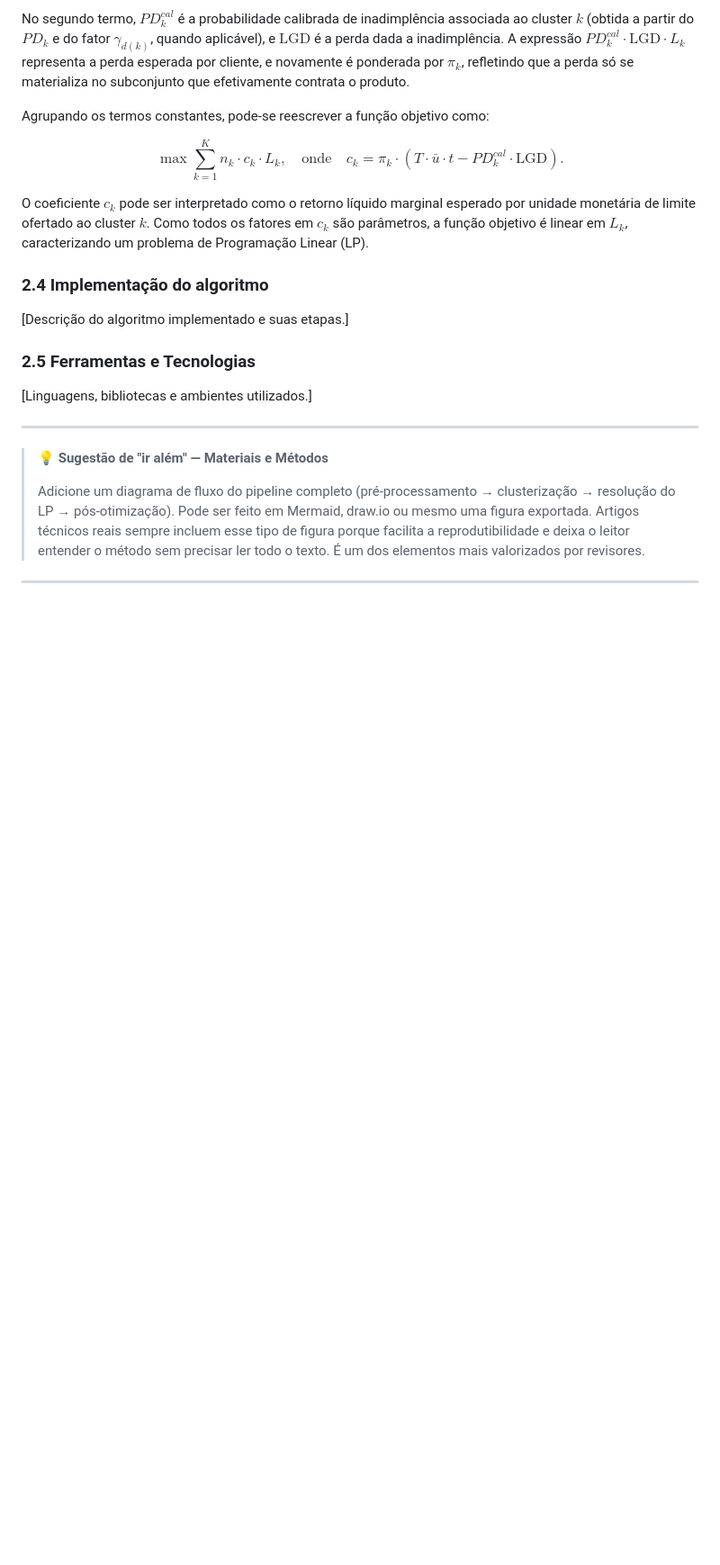
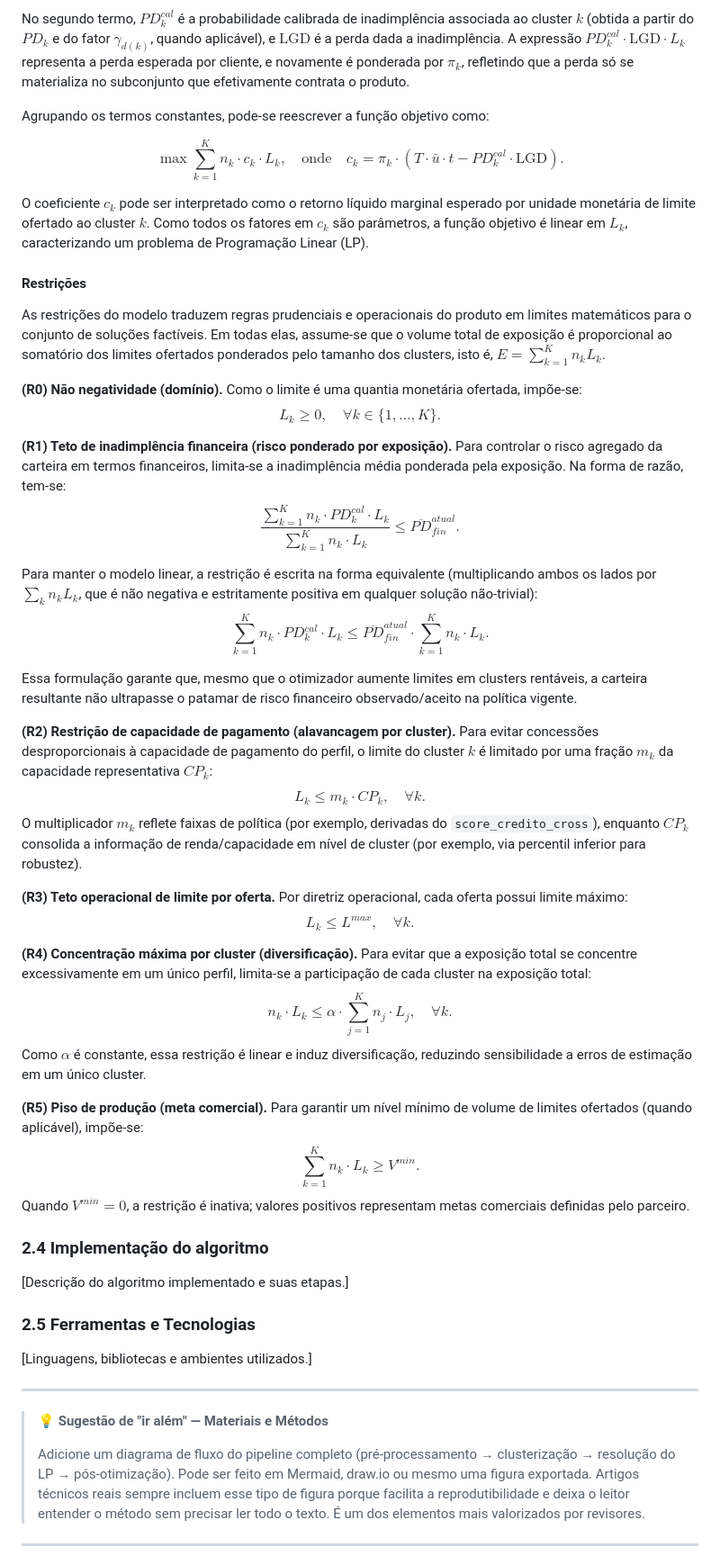
Before and after one commit to diegofsiilva/otimizacao_e_pesquisa_operacional, a Markdown page: artefatos/artigo.md, the part around the change. Shown at 90% size. GitHub-like rendering; blank space fills up the shorter version.

Commit message:
docs: algorithm restrictions section of the article

```diff
--- a/artefatos/artigo.md
+++ b/artefatos/artigo.md
@@ -126,6 +126,53 @@ c_k = \pi_k\cdot\left(T\cdot \bar{u}\cdot t - PD_k^{cal}\cdot \mathrm{LGD}\right
 $$
 
 O coeficiente $c_k$ pode ser interpretado como o retorno líquido marginal esperado por unidade monetária de limite ofertado ao cluster $k$. Como todos os fatores em $c_k$ são parâmetros, a função objetivo é linear em $L_k$, caracterizando um problema de Programação Linear (LP).
+
+#### Restrições
+
+As restrições do modelo traduzem regras prudenciais e operacionais do produto em limites matemáticos para o conjunto de soluções factíveis. Em todas elas, assume-se que o volume total de exposição é proporcional ao somatório dos limites ofertados ponderados pelo tamanho dos clusters, isto é, $E = \sum_{k=1}^{K} n_k L_k$.
+
+**(R0) Não negatividade (domínio).** Como o limite é uma quantia monetária ofertada, impõe-se:
+$$
+L_k \ge 0,\quad \forall k \in \{1,\dots,K\}.
+$$
+
+**(R1) Teto de inadimplência financeira (risco ponderado por exposição).** Para controlar o risco agregado da carteira em termos financeiros, limita-se a inadimplência média ponderada pela exposição. Na forma de razão, tem-se:
+$$
+\frac{\sum_{k=1}^{K} n_k \cdot PD_k^{cal} \cdot L_k}{\sum_{k=1}^{K} n_k \cdot L_k}
+\le \overline{PD}_{fin}^{atual}.
+$$
+
+Para manter o modelo linear, a restrição é escrita na forma equivalente (multiplicando ambos os lados por $\sum_{k} n_k L_k$, que é não negativa e estritamente positiva em qualquer solução não-trivial):
+$$
+\sum_{k=1}^{K} n_k \cdot PD_k^{cal} \cdot L_k
+\le
+\overline{PD}_{fin}^{atual}\cdot \sum_{k=1}^{K} n_k \cdot L_k.
+$$
+
+Essa formulação garante que, mesmo que o otimizador aumente limites em clusters rentáveis, a carteira resultante não ultrapasse o patamar de risco financeiro observado/aceito na política vigente.
+
+**(R2) Restrição de capacidade de pagamento (alavancagem por cluster).** Para evitar concessões desproporcionais à capacidade de pagamento do perfil, o limite do cluster $k$ é limitado por uma fração $m_k$ da capacidade representativa $CP_k$:
+$$
+L_k \le m_k \cdot CP_k,\quad \forall k.
+$$
+O multiplicador $m_k$ reflete faixas de política (por exemplo, derivadas do `score_credito_cross`), enquanto $CP_k$ consolida a informação de renda/capacidade em nível de cluster (por exemplo, via percentil inferior para robustez).
+
+**(R3) Teto operacional de limite por oferta.** Por diretriz operacional, cada oferta possui limite máximo:
+$$
+L_k \le L^{max},\quad \forall k.
+$$
+
+**(R4) Concentração máxima por cluster (diversificação).** Para evitar que a exposição total se concentre excessivamente em um único perfil, limita-se a participação de cada cluster na exposição total:
+$$
+n_k \cdot L_k \le \alpha \cdot \sum_{j=1}^{K} n_j \cdot L_j,\quad \forall k.
+$$
+Como $\alpha$ é constante, essa restrição é linear e induz diversificação, reduzindo sensibilidade a erros de estimação em um único cluster.
+
+**(R5) Piso de produção (meta comercial).** Para garantir um nível mínimo de volume de limites ofertados (quando aplicável), impõe-se:
+$$
+\sum_{k=1}^{K} n_k \cdot L_k \ge V^{min}.
+$$
+Quando $V^{min}=0$, a restrição é inativa; valores positivos representam metas comerciais definidas pelo parceiro.
 
 ### 2.4 Implementação do algoritmo
 
```
